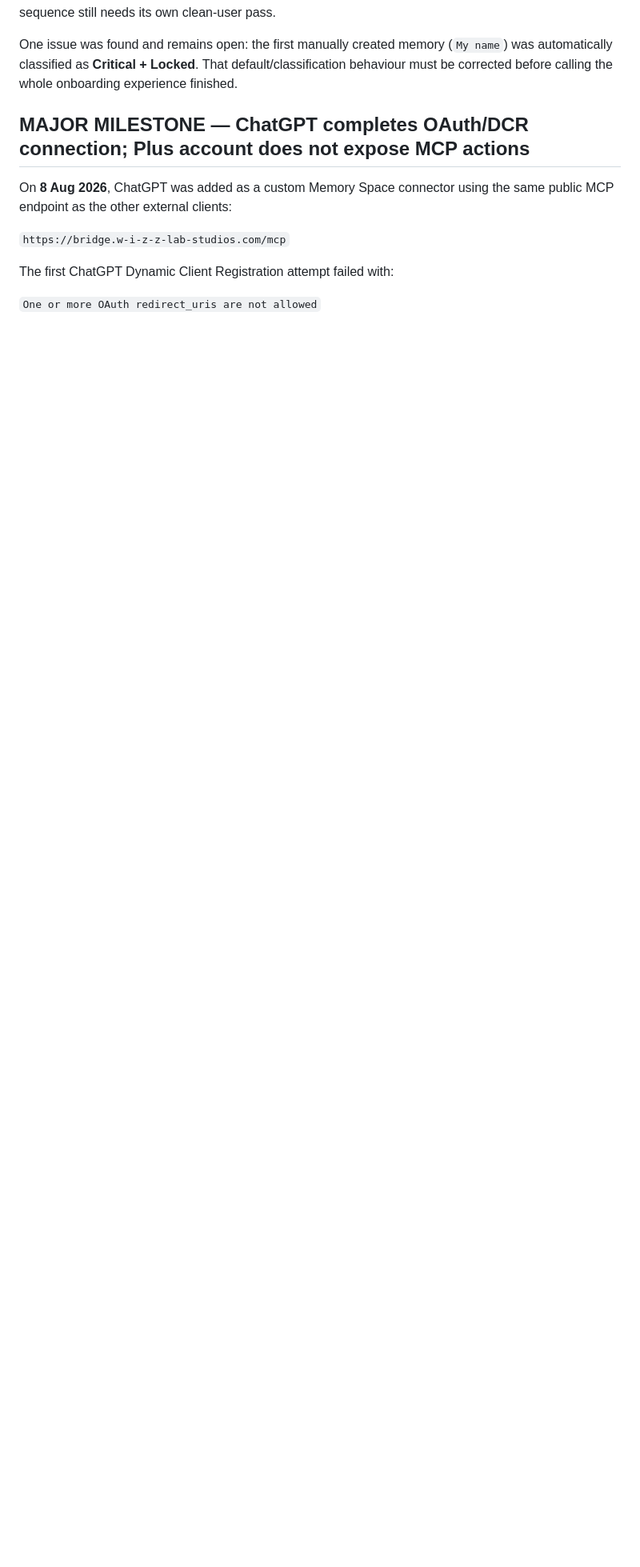
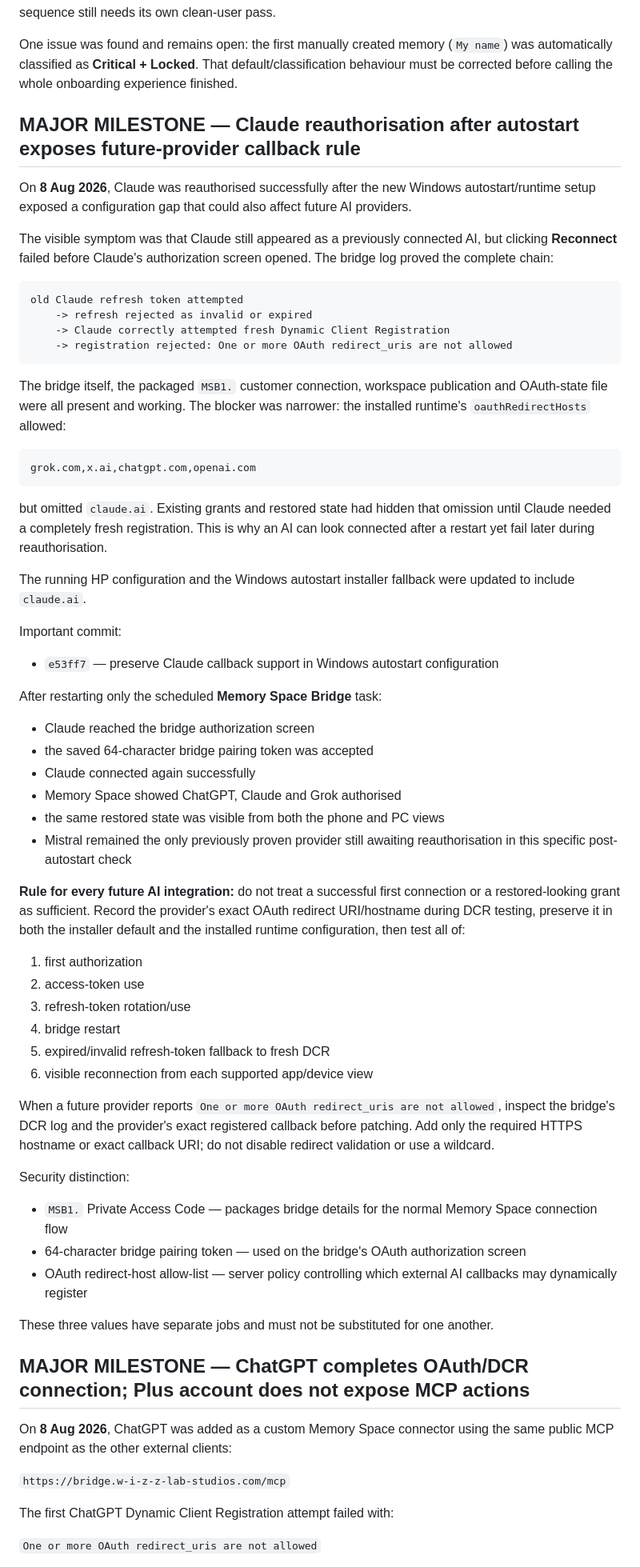
Before and after one commit to 999nike/memory-app, a Markdown page: README.md, the part around the change. Shown at 80% size. Drawn GitHub-style; blank space fills up the shorter version.

Commit message:
document Claude reauth and future AI callback rule

````diff
--- a/README.md
+++ b/README.md
@@ -114,6 +114,61 @@ The test proved:
 This does not mean the entire V1 loop is complete. The external-AI proposal/review/revoke/return-later sequence still needs its own clean-user pass.
 
 One issue was found and remains open: the first manually created memory (`My name`) was automatically classified as **Critical + Locked**. That default/classification behaviour must be corrected before calling the whole onboarding experience finished.
+
+## MAJOR MILESTONE — Claude reauthorisation after autostart exposes future-provider callback rule
+
+On **8 Aug 2026**, Claude was reauthorised successfully after the new Windows autostart/runtime setup exposed a configuration gap that could also affect future AI providers.
+
+The visible symptom was that Claude still appeared as a previously connected AI, but clicking **Reconnect** failed before Claude's authorization screen opened. The bridge log proved the complete chain:
+
+```text
+old Claude refresh token attempted
+    -> refresh rejected as invalid or expired
+    -> Claude correctly attempted fresh Dynamic Client Registration
+    -> registration rejected: One or more OAuth redirect_uris are not allowed
+```
+
+The bridge itself, the packaged `MSB1.` customer connection, workspace publication and OAuth-state file were all present and working. The blocker was narrower: the installed runtime's `oauthRedirectHosts` allowed:
+
+```text
+grok.com,x.ai,chatgpt.com,openai.com
+```
+
+but omitted `claude.ai`. Existing grants and restored state had hidden that omission until Claude needed a completely fresh registration. This is why an AI can look connected after a restart yet fail later during reauthorisation.
+
+The running HP configuration and the Windows autostart installer fallback were updated to include `claude.ai`.
+
+Important commit:
+
+- `e53ff7` — preserve Claude callback support in Windows autostart configuration
+
+After restarting only the scheduled **Memory Space Bridge** task:
+
+- Claude reached the bridge authorization screen
+- the saved 64-character bridge pairing token was accepted
+- Claude connected again successfully
+- Memory Space showed ChatGPT, Claude and Grok authorised
+- the same restored state was visible from both the phone and PC views
+- Mistral remained the only previously proven provider still awaiting reauthorisation in this specific post-autostart check
+
+**Rule for every future AI integration:** do not treat a successful first connection or a restored-looking grant as sufficient. Record the provider's exact OAuth redirect URI/hostname during DCR testing, preserve it in both the installer default and the installed runtime configuration, then test all of:
+
+1. first authorization
+2. access-token use
+3. refresh-token rotation/use
+4. bridge restart
+5. expired/invalid refresh-token fallback to fresh DCR
+6. visible reconnection from each supported app/device view
+
+When a future provider reports `One or more OAuth redirect_uris are not allowed`, inspect the bridge's DCR log and the provider's exact registered callback before patching. Add only the required HTTPS hostname or exact callback URI; do not disable redirect validation or use a wildcard.
+
+Security distinction:
+
+- `MSB1.` Private Access Code — packages bridge details for the normal Memory Space connection flow
+- 64-character bridge pairing token — used on the bridge's OAuth authorization screen
+- OAuth redirect-host allow-list — server policy controlling which external AI callbacks may dynamically register
+
+These three values have separate jobs and must not be substituted for one another.
 
 ## MAJOR MILESTONE — ChatGPT completes OAuth/DCR connection; Plus account does not expose MCP actions
 
````
